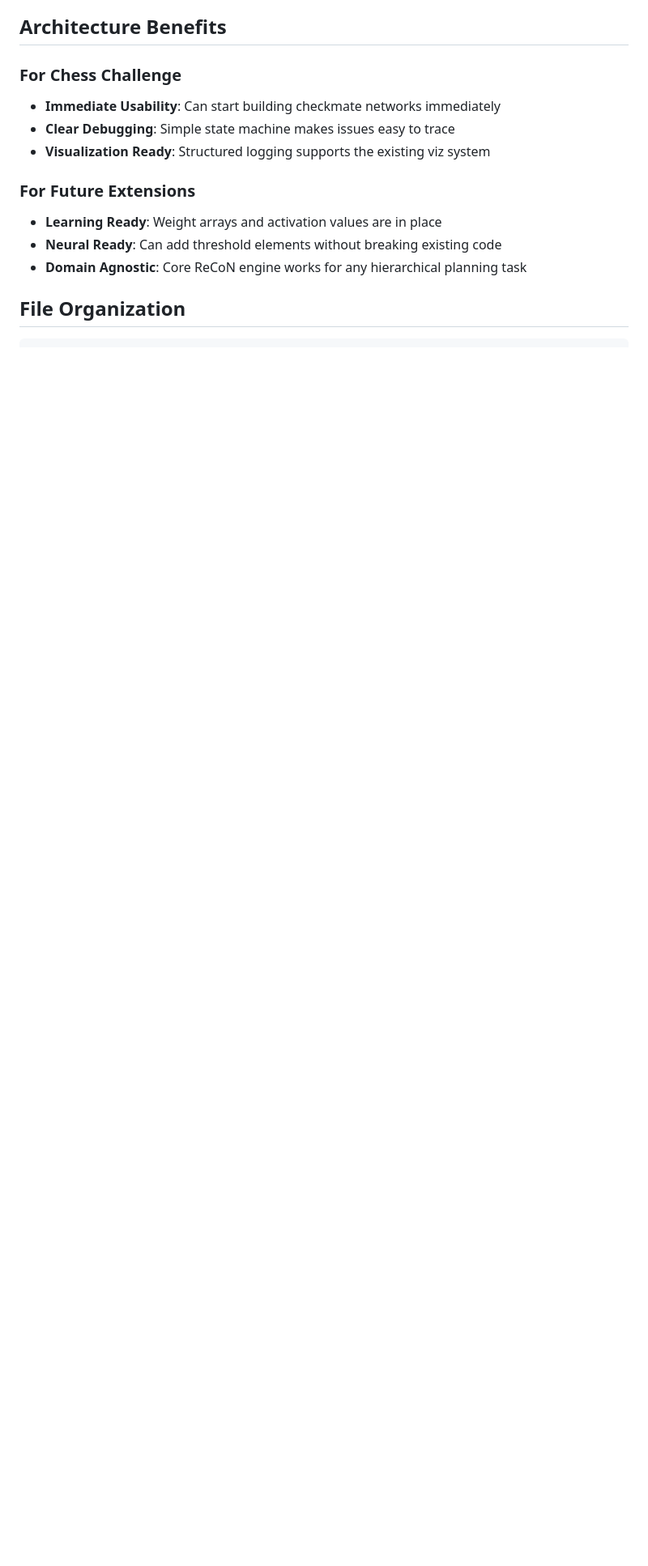
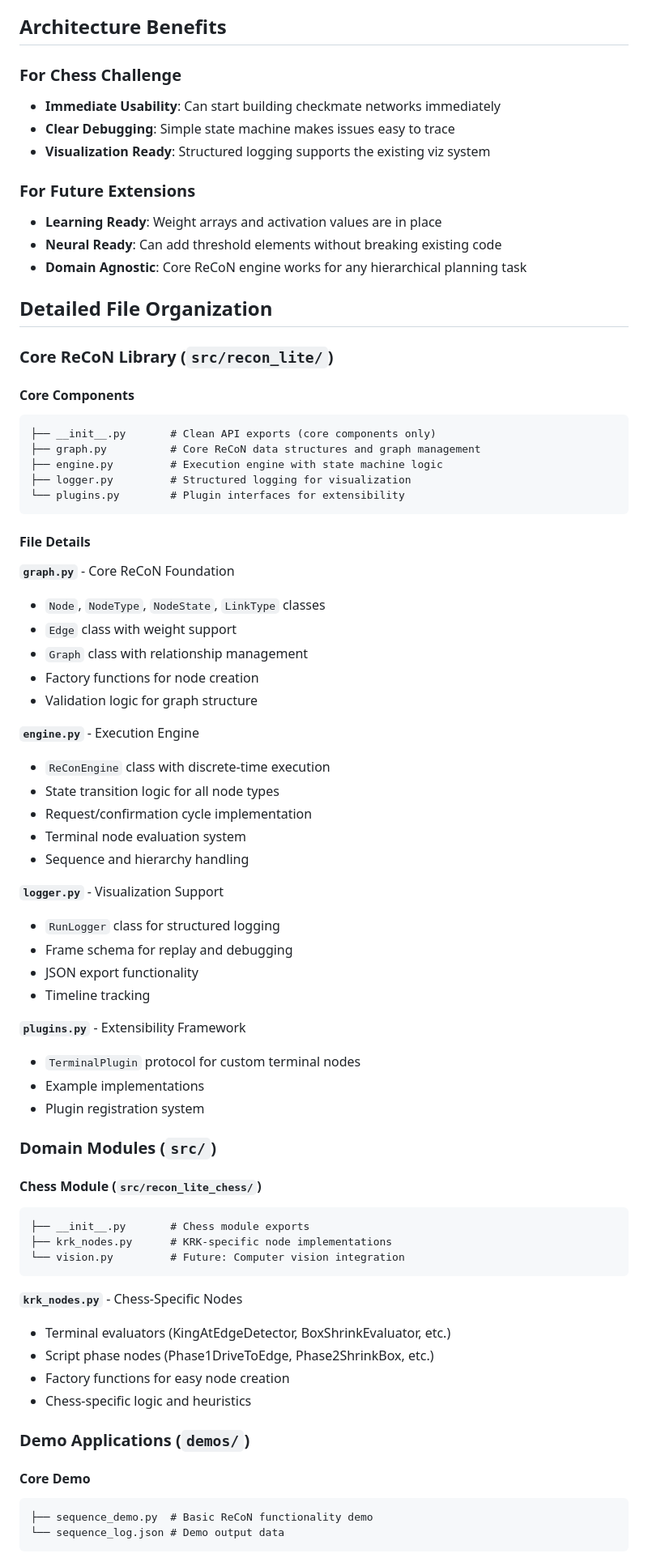
Before and after one commit to Paulander/recon-lite, a Markdown page: ARCHITECTURE.md, the part around one of its changes. Shown at 81% size. GitHub-like rendering; blank space fills up the shorter version.

Commit message:
Forgot to commit updated architecture earlier

````diff
--- a/ARCHITECTURE.md
+++ b/ARCHITECTURE.md
@@ -55,4 +55,66 @@ This implementation provides a complete, minimal ReCoN (Request Confirmation Net
 - **Neural Ready**: Can add threshold elements without breaking existing code
 - **Domain Agnostic**: Core ReCoN engine works for any hierarchical planning task
 
-## File Organization
+## Detailed File Organization
+
+### Core ReCoN Library (`src/recon_lite/`)
+
+#### Core Components
+```
+├── __init__.py       # Clean API exports (core components only)
+├── graph.py          # Core ReCoN data structures and graph management
+├── engine.py         # Execution engine with state machine logic
+├── logger.py         # Structured logging for visualization
+└── plugins.py        # Plugin interfaces for extensibility
+```
+
+#### File Details
+
+**`graph.py`** - Core ReCoN Foundation
+- `Node`, `NodeType`, `NodeState`, `LinkType` classes
+- `Edge` class with weight support
+- `Graph` class with relationship management
+- Factory functions for node creation
+- Validation logic for graph structure
+
+**`engine.py`** - Execution Engine
+- `ReConEngine` class with discrete-time execution
+- State transition logic for all node types
+- Request/confirmation cycle implementation
+- Terminal node evaluation system
+- Sequence and hierarchy handling
+
+**`logger.py`** - Visualization Support
+- `RunLogger` class for structured logging
+- Frame schema for replay and debugging
+- JSON export functionality
+- Timeline tracking
+
+**`plugins.py`** - Extensibility Framework
+- `TerminalPlugin` protocol for custom terminal nodes
+- Example implementations
+- Plugin registration system
+
+### Domain Modules (`src/`)
+
+#### Chess Module (`src/recon_lite_chess/`)
+```
+├── __init__.py       # Chess module exports
+├── krk_nodes.py      # KRK-specific node implementations
+└── vision.py         # Future: Computer vision integration
+```
+
+**`krk_nodes.py`** - Chess-Specific Nodes
+- Terminal evaluators (KingAtEdgeDetector, BoxShrinkEvaluator, etc.)
+- Script phase nodes (Phase1DriveToEdge, Phase2ShrinkBox, etc.)
+- Factory functions for easy node creation
+- Chess-specific logic and heuristics
+
+### Demo Applications (`demos/`)
+
+#### Core Demo
+```
+├── sequence_demo.py  # Basic ReCoN functionality demo
+└── sequence_log.json # Demo output data
+```
+
````
Also changed, not shown: other parts of ARCHITECTURE.md (+30 -7 lines).
